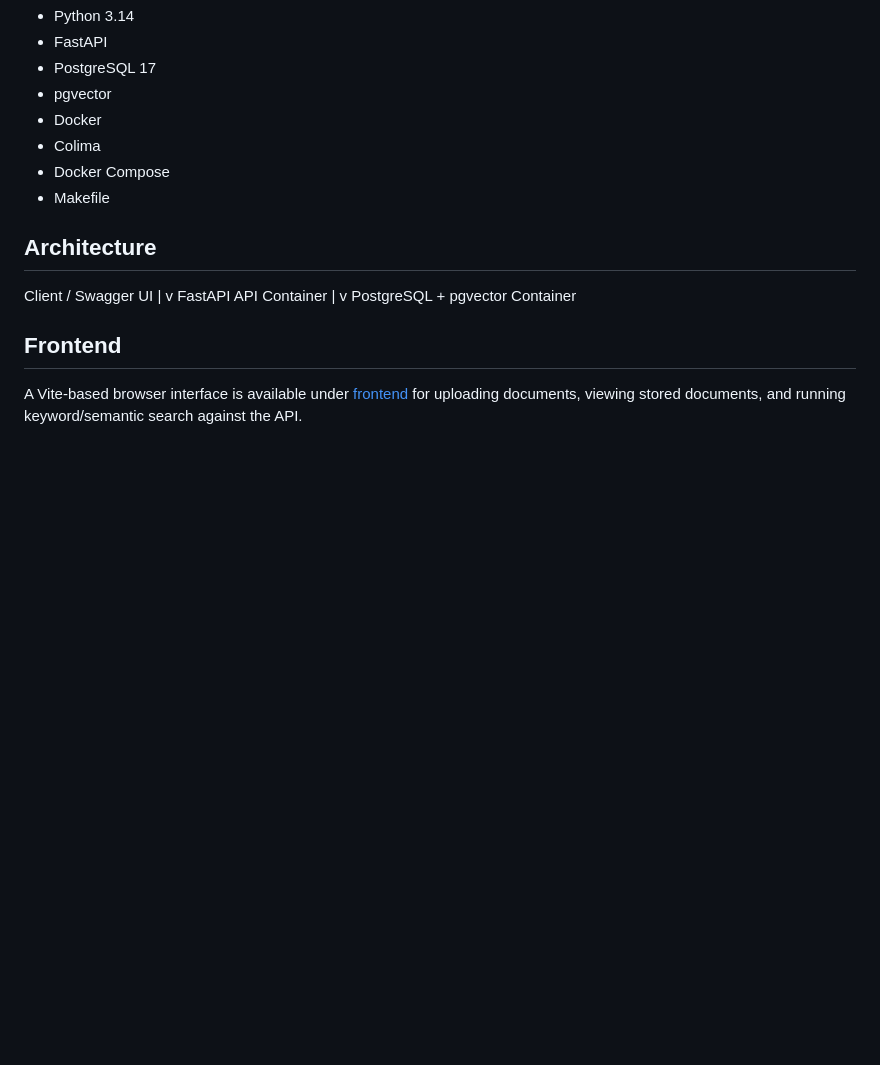
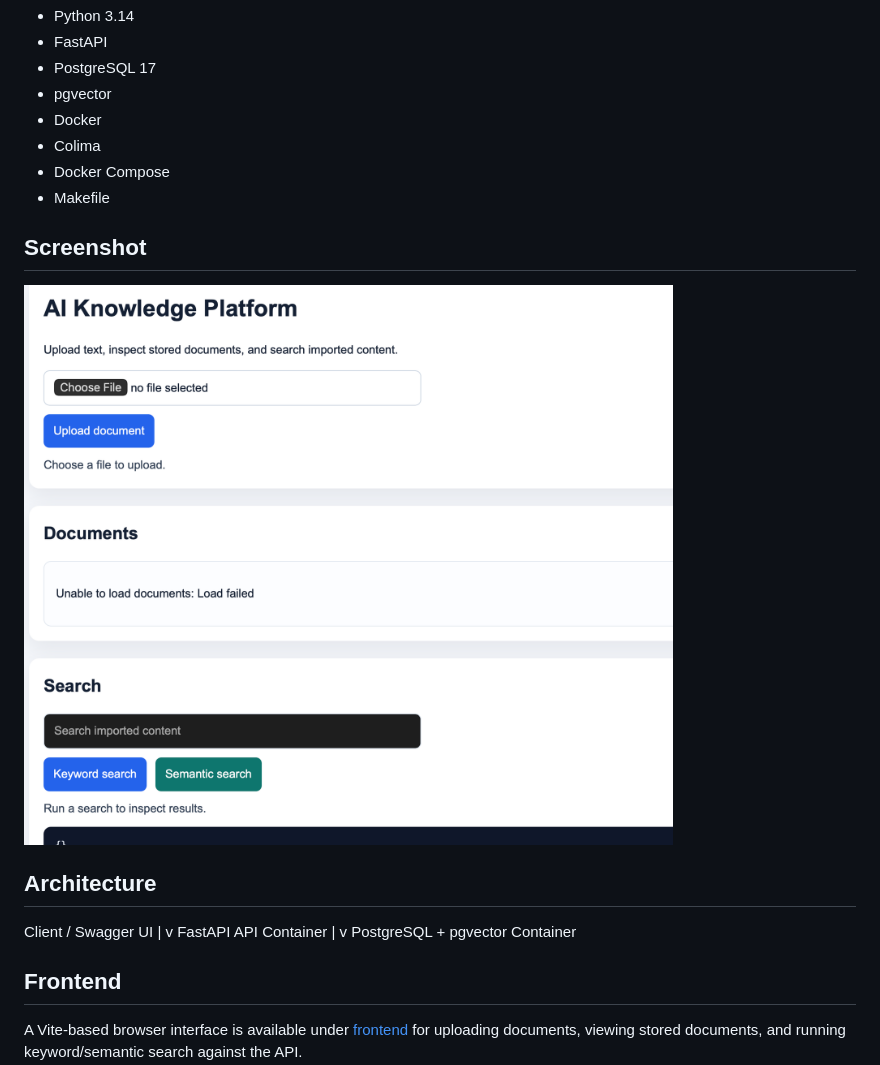
Before and after one commit to neal-ramjeawan/ai-knowledge-platform, a Markdown page: README.md, the part around the change. Rendered like a GitHub page; pictures changed too: docs/images/ai-knowledge-platform.png (added); blank space fills up the shorter version.

Commit message:
Add screenshot to README and polish local frontend workflow

```diff
--- a/README.md
+++ b/README.md
@@ -27,6 +27,10 @@ A local-first document ingestion and retrieval API built with FastAPI, PostgreSQ
 - Docker Compose
 - Makefile
 
+## Screenshot
+
+![AI Knowledge Platform UI](docs/images/ai-knowledge-platform.png)
+
 ## Architecture
 
 Client / Swagger UI
```
Also changed, not shown: 8 other files.
